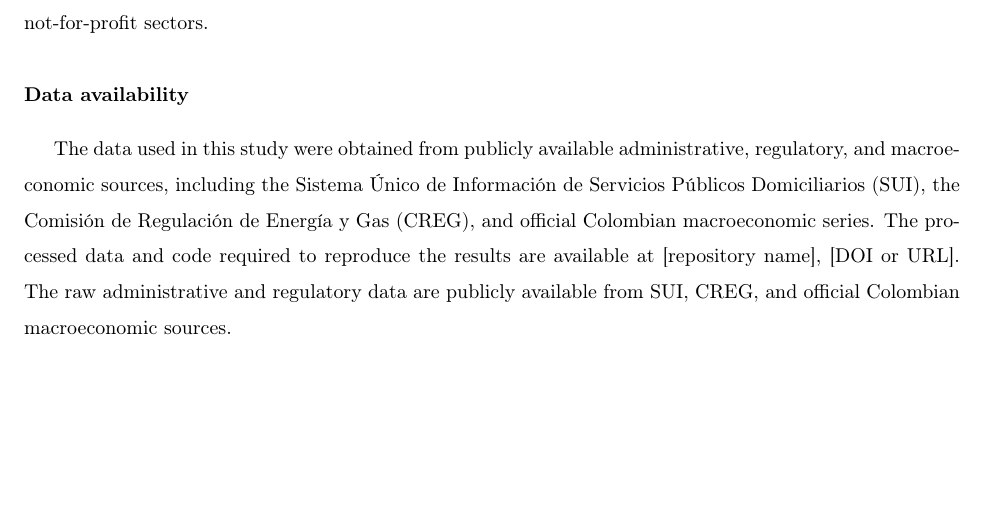
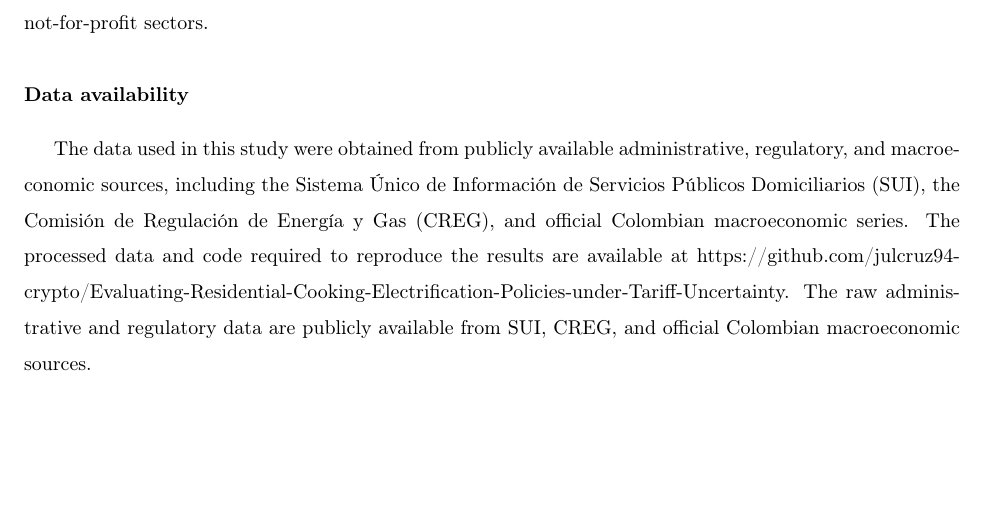
Before and after one commit to julcruz94-crypto/Evaluating-Residential-Cooking-Electrification-Policies-under-Tariff-Uncertainty, a LaTeX paper (Evaluating Residential Cooking Electrification Policies under Tariff Uncertainty.tex): part of page 28 of 56, cut so that both start at the same text. Compiled offline with pdfLaTeX.

Commit message:
add new submission files

```diff
--- a/Evaluating Residential Cooking Electrification Policies under Tariff Uncertainty.tex
+++ b/Evaluating Residential Cooking Electrification Policies under Tariff Uncertainty.tex
@@ -787,7 +787,7 @@ This research did not receive any specific grant from funding agencies in the pu
 
 \section*{Data availability}
 
-The data used in this study were obtained from publicly available administrative, regulatory, and macroeconomic sources, including the Sistema Único de Información de Servicios Públicos Domiciliarios (SUI), the Comisión de Regulación de Energía y Gas (CREG), and official Colombian macroeconomic series. The processed data and code required to reproduce the results are available at [repository name], [DOI or URL]. The raw administrative and regulatory data are publicly available from SUI, CREG, and official Colombian macroeconomic sources.
+The data used in this study were obtained from publicly available administrative, regulatory, and macroeconomic sources, including the Sistema Único de Información de Servicios Públicos Domiciliarios (SUI), the Comisión de Regulación de Energía y Gas (CREG), and official Colombian macroeconomic series. The processed data and code required to reproduce the results are available at https://github.com/julcruz94-crypto/Evaluating-Residential-Cooking-Electrification-Policies-under-Tariff-Uncertainty. The raw administrative and regulatory data are publicly available from SUI, CREG, and official Colombian macroeconomic sources.
 
 %%%%%%%%%%%%%%%%%%%%%%%%%%%%%%%%%%%%%%%%%%%%%%%%%%%%%%%%%%
 %%%%%%%%%%%%%%%%%%%%%%%%%%%%%%%%%%%%%%%%%%%%%%%%%%%%%%%%%%
```
Also changed, not shown: 2 other files.
